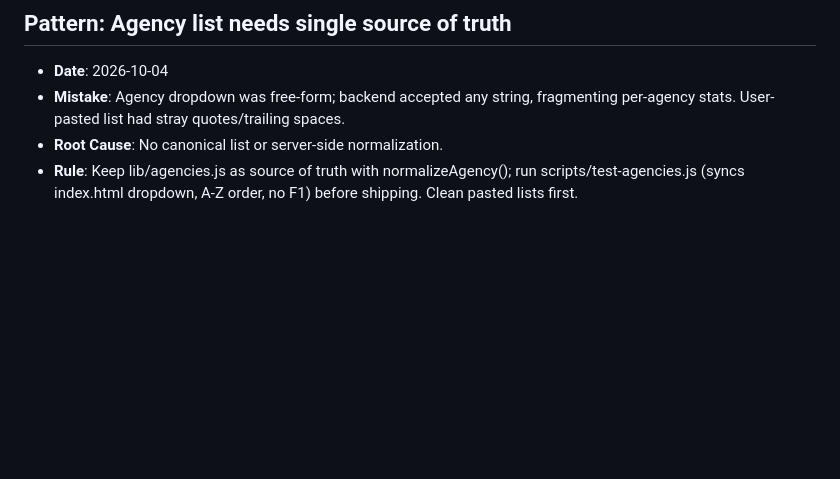
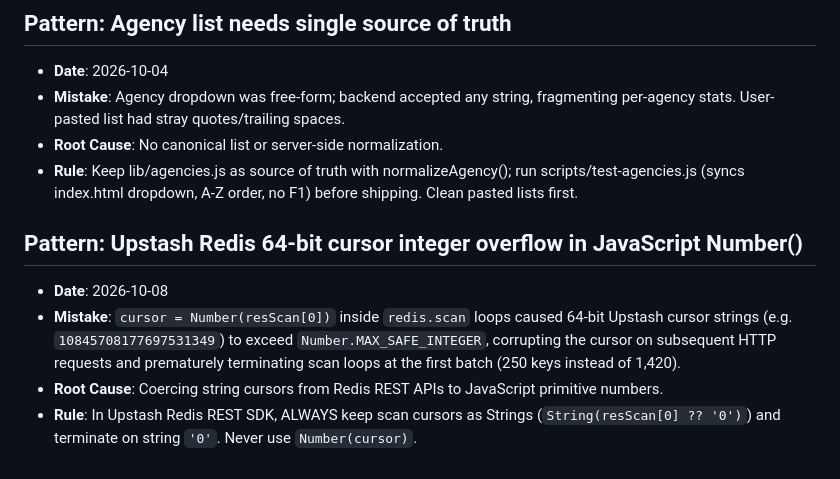
Before and after one commit to duytruong-lang/norton-kickoff-event, a Markdown page: tasks/lessons.md, the part around the change. Drawn GitHub-style; blank space fills up the shorter version.

Commit message:
docs(lessons): capture lesson on Upstash Redis 64-bit cursor overflow

```diff
--- a/tasks/lessons.md
+++ b/tasks/lessons.md
@@ -76,3 +76,9 @@
 - **Mistake**: Agency dropdown was free-form; backend accepted any string, fragmenting per-agency stats. User-pasted list had stray quotes/trailing spaces.
 - **Root Cause**: No canonical list or server-side normalization.
 - **Rule**: Keep lib/agencies.js as source of truth with normalizeAgency(); run scripts/test-agencies.js (syncs index.html dropdown, A-Z order, no F1) before shipping. Clean pasted lists first.
+
+## Pattern: Upstash Redis 64-bit cursor integer overflow in JavaScript Number()
+- **Date**: 2026-10-08
+- **Mistake**: `cursor = Number(resScan[0])` inside `redis.scan` loops caused 64-bit Upstash cursor strings (e.g. `10845708177697531349`) to exceed `Number.MAX_SAFE_INTEGER`, corrupting the cursor on subsequent HTTP requests and prematurely terminating scan loops at the first batch (250 keys instead of 1,420).
+- **Root Cause**: Coercing string cursors from Redis REST APIs to JavaScript primitive numbers.
+- **Rule**: In Upstash Redis REST SDK, ALWAYS keep scan cursors as Strings (`String(resScan[0] ?? '0')`) and terminate on string `'0'`. Never use `Number(cursor)`.
```
